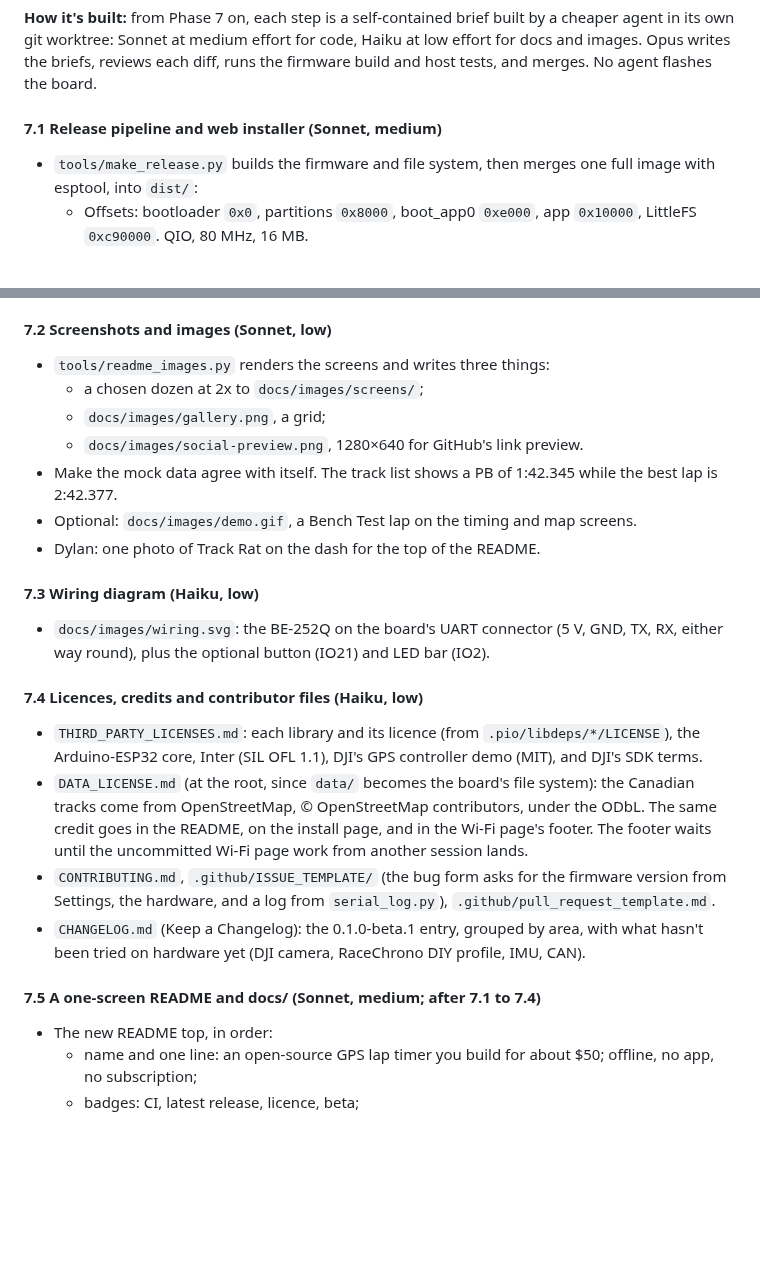
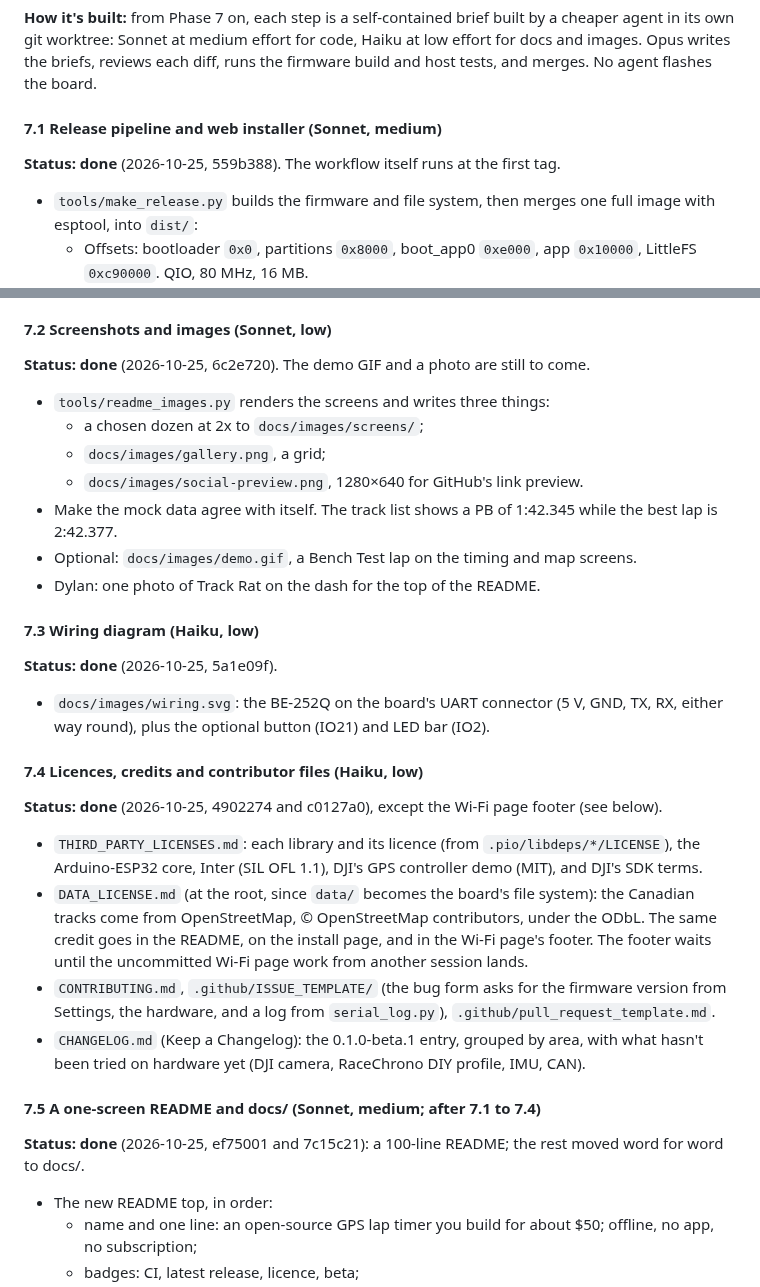
Before and after one commit to DylanD2402/track-rat, a Markdown page: ROADMAP.md, 2 parts joined by grey strips. GitHub-like rendering; blank space fills up the shorter version.

Commit message:
ROADMAP: 7.1 to 7.5 done
Co-Authored-By: Claude Opus 5.5 <noreply@anthropic.com>

```diff
--- a/ROADMAP.md
+++ b/ROADMAP.md
@@ -385,6 +385,7 @@ The goal: someone who finds the repo sees what Track Rat is in ten seconds, buys
 **How it's built:** from Phase 7 on, each step is a self-contained brief built by a cheaper agent in its own git worktree: Sonnet at medium effort for code, Haiku at low effort for docs and images. Opus writes the briefs, reviews each diff, runs the firmware build and host tests, and merges. No agent flashes the board.
 
 #### 7.1 Release pipeline and web installer (Sonnet, medium)
+**Status: done** (2026-10-25, 559b388). The workflow itself runs at the first tag.
 - `tools/make_release.py` builds the firmware and file system, then merges one full image with esptool, into `dist/`:
   - Offsets: bootloader `0x0`, partitions `0x8000`, boot_app0 `0xe000`, app `0x10000`, LittleFS `0xc90000`. QIO, 80 MHz, 16 MB.
   - Files: `trackrat-<version>-full.bin`, `trackrat.bin` (the app alone, for the SD card and the Wi-Fi page), `trackrat-<version>-littlefs.bin`, `SHA256SUMS`, and the installer's `manifest.json`.
@@ -402,6 +403,7 @@ The goal: someone who finds the repo sees what Track Rat is in ten seconds, buys
 - `docs/flashing.md`: install from the browser, esptool with a downloaded release, SD card and Wi-Fi updates, building from source.
 
 #### 7.2 Screenshots and images (Sonnet, low)
+**Status: done** (2026-10-25, 6c2e720). The demo GIF and a photo are still to come.
 - `tools/readme_images.py` renders the screens and writes three things:
   - a chosen dozen at 2x to `docs/images/screens/`;
   - `docs/images/gallery.png`, a grid;
@@ -411,15 +413,18 @@ The goal: someone who finds the repo sees what Track Rat is in ten seconds, buys
 - Dylan: one photo of Track Rat on the dash for the top of the README.
 
 #### 7.3 Wiring diagram (Haiku, low)
+**Status: done** (2026-10-25, 5a1e09f).
 - `docs/images/wiring.svg`: the BE-252Q on the board's UART connector (5 V, GND, TX, RX, either way round), plus the optional button (IO21) and LED bar (IO2).
 
 #### 7.4 Licences, credits and contributor files (Haiku, low)
+**Status: done** (2026-10-25, 4902274 and c0127a0), except the Wi-Fi page footer (see below).
 - `THIRD_PARTY_LICENSES.md`: each library and its licence (from `.pio/libdeps/*/LICENSE`), the Arduino-ESP32 core, Inter (SIL OFL 1.1), DJI's GPS controller demo (MIT), and DJI's SDK terms.
 - `DATA_LICENSE.md` (at the root, since `data/` becomes the board's file system): the Canadian tracks come from OpenStreetMap, © OpenStreetMap contributors, under the ODbL. The same credit goes in the README, on the install page, and in the Wi-Fi page's footer. The footer waits until the uncommitted Wi-Fi page work from another session lands.
 - `CONTRIBUTING.md`, `.github/ISSUE_TEMPLATE/` (the bug form asks for the firmware version from Settings, the hardware, and a log from `serial_log.py`), `.github/pull_request_template.md`.
 - `CHANGELOG.md` (Keep a Changelog): the 0.1.0-beta.1 entry, grouped by area, with what hasn't been tried on hardware yet (DJI camera, RaceChrono DIY profile, IMU, CAN).
 
 #### 7.5 A one-screen README and docs/ (Sonnet, medium; after 7.1 to 7.4)
+**Status: done** (2026-10-25, ef75001 and 7c15c21): a 100-line README; the rest moved word for word to docs/.
 - The new README top, in order:
   - name and one line: an open-source GPS lap timer you build for about $50; offline, no app, no subscription;
   - badges: CI, latest release, licence, beta;
```
